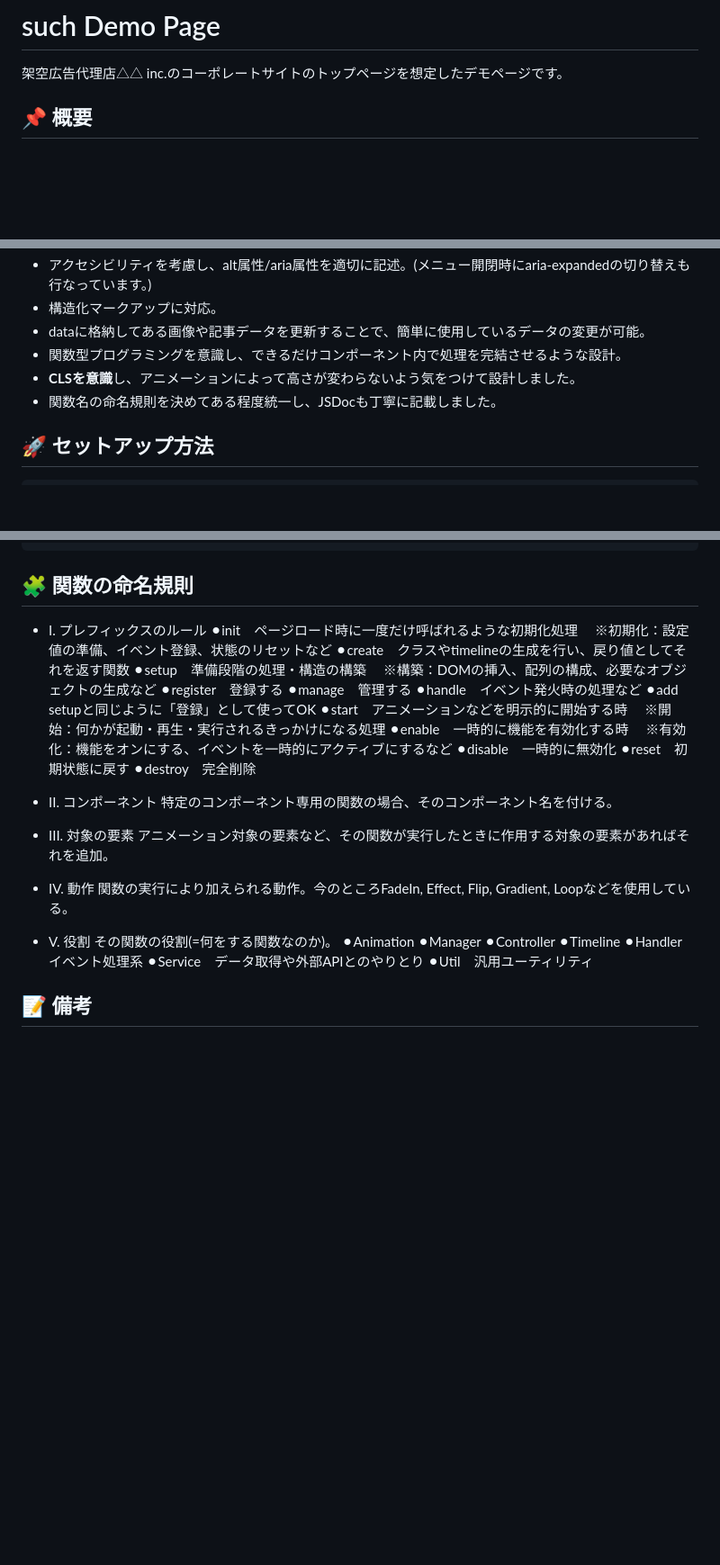
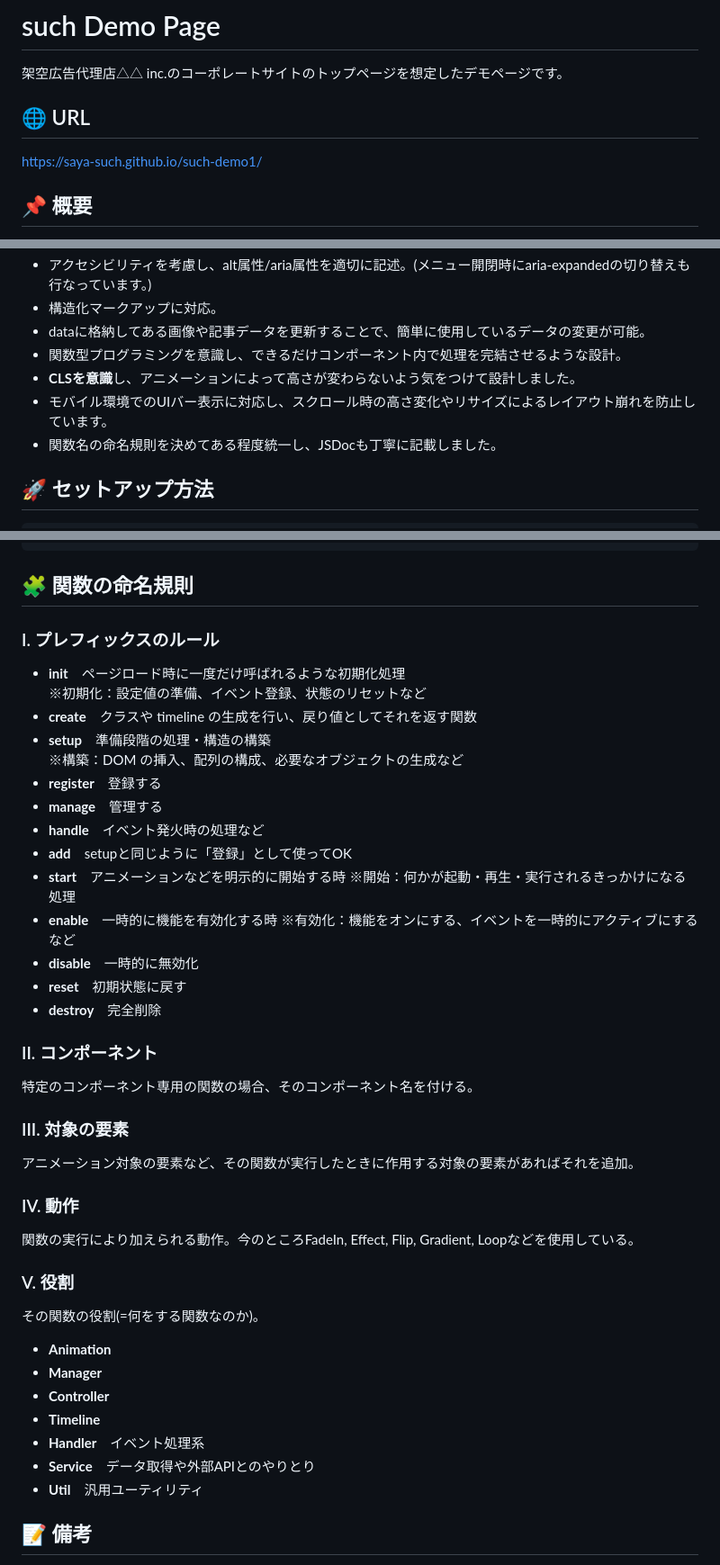
Before and after one commit to Saya-such/such-demo1, a Markdown page: README.md, 3 parts joined by grey strips. Shown at 90% size. Rendered like a GitHub page; blank space fills up the shorter version.

Commit message:
fix: README追記・改行部分の修正

```diff
--- a/README.md
+++ b/README.md
@@ -1,6 +1,10 @@
 # such Demo Page
 
 架空広告代理店△△ inc.のコーポレートサイトのトップページを想定したデモページです。
+
+## 🌐 URL
+
+[https://saya-such.github.io/such-demo1/](https://saya-such.github.io/such-demo1/)
 
 ## 📌 概要
 
@@ -24,6 +28,7 @@
 - dataに格納してある画像や記事データを更新することで、簡単に使用しているデータの変更が可能。
 - 関数型プログラミングを意識し、できるだけコンポーネント内で処理を完結させるような設計。
 - **CLSを意識**し、アニメーションによって高さが変わらないよう気をつけて設計しました。
+- モバイル環境でのUIバー表示に対応し、スクロール時の高さ変化やリサイズによるレイアウト崩れを防止しています。
 - 関数名の命名規則を決めてある程度統一し、JSDocも丁寧に記載しました。
 
 ## 🚀 セットアップ方法
@@ -72,42 +77,48 @@ src/
 
 ## 🧩 関数の命名規則
 
-- I. プレフィックスのルール
-  ⚫︎init　ページロード時に一度だけ呼ばれるような初期化処理
-  　※初期化：設定値の準備、イベント登録、状態のリセットなど
-  ⚫︎create　クラスやtimelineの生成を行い、戻り値としてそれを返す関数
-  ⚫︎setup　準備段階の処理・構造の構築
-  　※構築：DOMの挿入、配列の構成、必要なオブジェクトの生成など
-  ⚫︎register　登録する
-  ⚫︎manage　管理する
-  ⚫︎handle　イベント発火時の処理など
-  ⚫︎add　setupと同じように「登録」として使ってOK
-  ⚫︎start　アニメーションなどを明示的に開始する時
-  　※開始：何かが起動・再生・実行されるきっかけになる処理
-  ⚫︎enable　一時的に機能を有効化する時
-  　※有効化：機能をオンにする、イベントを一時的にアクティブにするなど
-  ⚫︎disable　一時的に無効化
-  ⚫︎reset　初期状態に戻す
-  ⚫︎destroy　完全削除
+### I. プレフィックスのルール
 
-- II. コンポーネント
-  特定のコンポーネント専用の関数の場合、そのコンポーネント名を付ける。
+- **init**　ページロード時に一度だけ呼ばれるような初期化処理
+  ※初期化：設定値の準備、イベント登録、状態のリセットなど
+- **create**　クラスや timeline の生成を行い、戻り値としてそれを返す関数
+- **setup**　準備段階の処理・構造の構築
+  ※構築：DOM の挿入、配列の構成、必要なオブジェクトの生成など
+- **register**　登録する
+- **manage**　管理する
+- **handle**　イベント発火時の処理など
+- **add**　setupと同じように「登録」として使ってOK
+- **start**　アニメーションなどを明示的に開始する時
+  ※開始：何かが起動・再生・実行されるきっかけになる処理
+- **enable**　一時的に機能を有効化する時
+  ※有効化：機能をオンにする、イベントを一時的にアクティブにするなど
+- **disable**　一時的に無効化
+- **reset**　初期状態に戻す
+- **destroy**　完全削除
 
-- III. 対象の要素
-  アニメーション対象の要素など、その関数が実行したときに作用する対象の要素があればそれを追加。
+### II. コンポーネント
 
-- IV. 動作
-  関数の実行により加えられる動作。今のところFadeIn, Effect, Flip, Gradient, Loopなどを使用している。
+特定のコンポーネント専用の関数の場合、そのコンポーネント名を付ける。
 
-- V. 役割
-  その関数の役割(=何をする関数なのか)。
-  ⚫︎Animation
-  ⚫︎Manager
-  ⚫︎Controller
-  ⚫︎Timeline
-  ⚫︎Handler　イベント処理系
-  ⚫︎Service　データ取得や外部APIとのやりとり
-  ⚫︎Util　汎用ユーティリティ
+### III. 対象の要素
+
+アニメーション対象の要素など、その関数が実行したときに作用する対象の要素があればそれを追加。
+
+### IV. 動作
+
+関数の実行により加えられる動作。今のところFadeIn, Effect, Flip, Gradient, Loopなどを使用している。
+
+### V. 役割
+
+その関数の役割(=何をする関数なのか)。
+
+- **Animation**
+- **Manager**
+- **Controller**
+- **Timeline**
+- **Handler**　イベント処理系
+- **Service**　データ取得や外部APIとのやりとり
+- **Util**　汎用ユーティリティ
 
 ## 📝 備考
 
```
